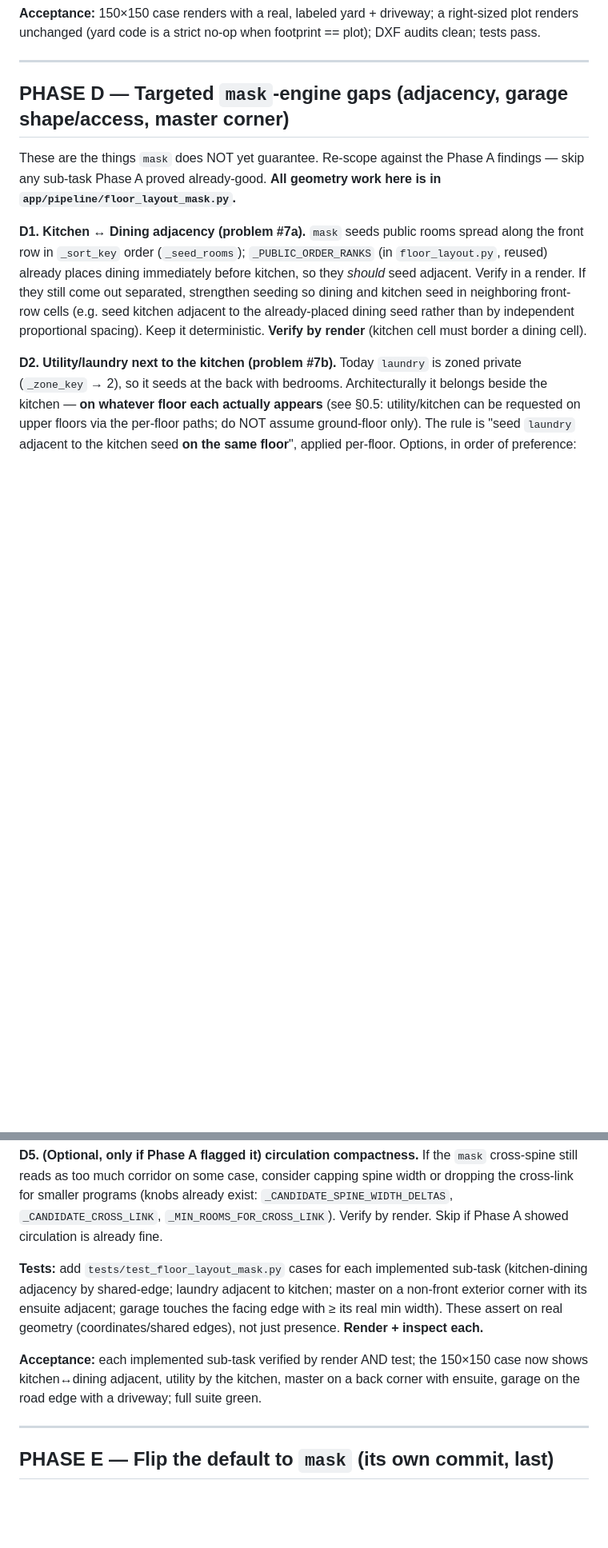
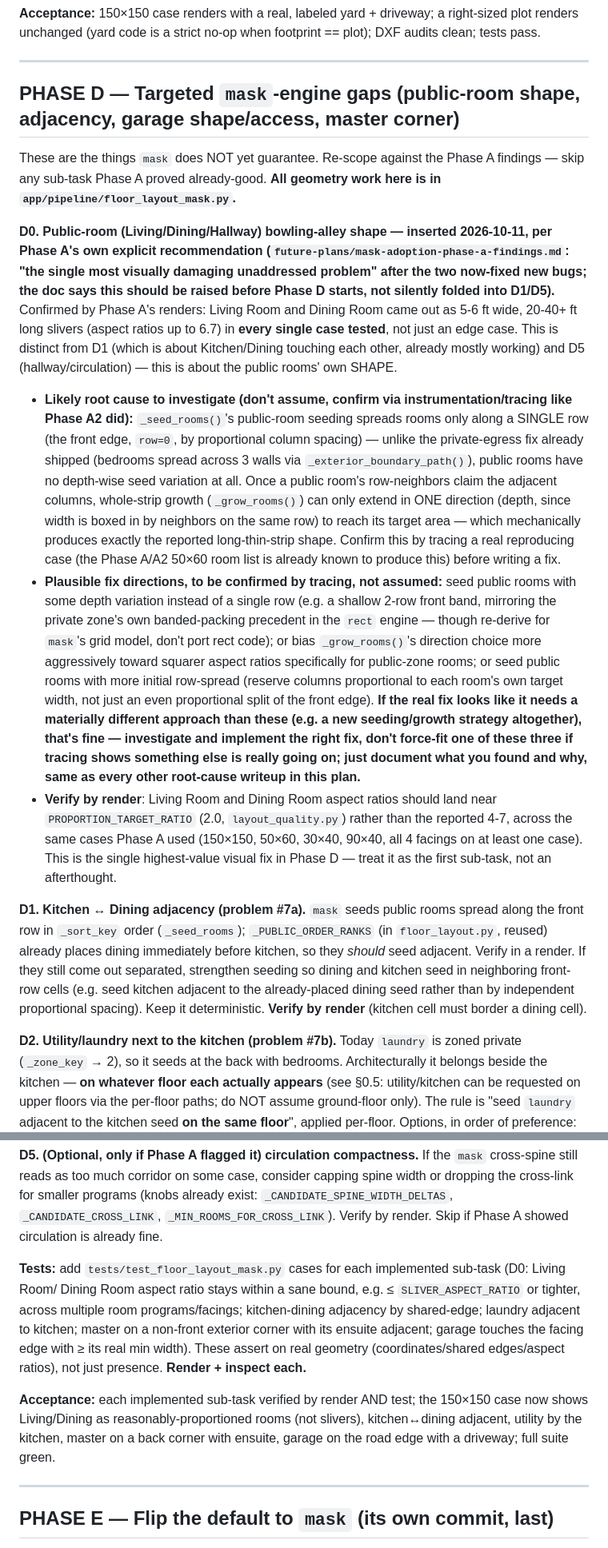
Before and after one commit to mhuzaifahahmed/interior-gen, a Markdown page: future-plans/mask-engine-adoption-and-layout-refinement.md, 2 parts joined by grey strips. Shown at 80% size. Rendered like a GitHub page; blank space fills up the shorter version.

Commit message:
Plan: insert Phase D0 (public-room bowling-alley shape fix)
Phase A's findings explicitly recommended this be raised before Phase D
started: Living Room/Dining Room came out as 5-6ft-wide, 20-40+ft-long
slivers (aspect ratios up to 6.7) in every single baseline render, not an
edge case - the single most visually damaging unaddressed problem after the
two new bugs Phase A2 already fixed. Distinct from D1 (Kitchen/Dining
touching, already mostly working) and D5 (hallway/circulation specifically)
- this is about the public rooms' own shape.

Gives the implementing agent a concrete root-cause hypothesis (public-room
seeding only varies position along a single front row, unlike the
already-fixed private-egress seeding which spreads bedrooms across 3
exterior walls) and several plausible fix directions, while explicitly
requiring root-cause confirmation via tracing before fixing - same
discipline Phase A2 used, not a guess to force-fit.

Co-Authored-By: Claude Sonnet 5 <noreply@anthropic.com>

```diff
--- a/future-plans/mask-engine-adoption-and-layout-refinement.md
+++ b/future-plans/mask-engine-adoption-and-layout-refinement.md
@@ -520,11 +520,45 @@ unchanged (yard code is a strict no-op when footprint == plot); DXF audits clean
 
 ---
 
-## PHASE D — Targeted `mask`-engine gaps (adjacency, garage shape/access, master corner)
+## PHASE D — Targeted `mask`-engine gaps (public-room shape, adjacency, garage shape/access, master corner)
 
 These are the things `mask` does NOT yet guarantee. Re-scope against the Phase A findings — skip any
 sub-task Phase A proved already-good. **All geometry work here is in
 `app/pipeline/floor_layout_mask.py`.**
+
+**D0. Public-room (Living/Dining/Hallway) bowling-alley shape — inserted 2026-10-11, per Phase A's
+own explicit recommendation (`future-plans/mask-adoption-phase-a-findings.md`: "the single most
+visually damaging unaddressed problem" after the two now-fixed new bugs; the doc says this should be
+raised before Phase D starts, not silently folded into D1/D5).** Confirmed by Phase A's renders:
+Living Room and Dining Room came out as 5-6 ft wide, 20-40+ ft long slivers (aspect ratios up to 6.7)
+in **every single case tested**, not just an edge case. This is distinct from D1 (which is about
+Kitchen/Dining touching each other, already mostly working) and D5 (hallway/circulation) — this is
+about the public rooms' own SHAPE.
+
+- **Likely root cause to investigate (don't assume, confirm via instrumentation/tracing like Phase
+  A2 did):** `_seed_rooms()`'s public-room seeding spreads rooms only along a SINGLE row (the front
+  edge, `row=0`, by proportional column spacing) — unlike the private-egress fix already shipped
+  (bedrooms spread across 3 walls via `_exterior_boundary_path()`), public rooms have no depth-wise
+  seed variation at all. Once a public room's row-neighbors claim the adjacent columns, whole-strip
+  growth (`_grow_rooms()`) can only extend in ONE direction (depth, since width is boxed in by
+  neighbors on the same row) to reach its target area — which mechanically produces exactly the
+  reported long-thin-strip shape. Confirm this by tracing a real reproducing case (the Phase A/A2
+  50×60 room list is already known to produce this) before writing a fix.
+- **Plausible fix directions, to be confirmed by tracing, not assumed:** seed public rooms with some
+  depth variation instead of a single row (e.g. a shallow 2-row front band, mirroring the private
+  zone's own banded-packing precedent in the `rect` engine — though re-derive for `mask`'s grid
+  model, don't port rect code); or bias `_grow_rooms()`'s direction choice more aggressively toward
+  squarer aspect ratios specifically for public-zone rooms; or seed public rooms with more initial
+  row-spread (reserve columns proportional to each room's own target width, not just an even
+  proportional split of the front edge). **If the real fix looks like it needs a materially different
+  approach than these (e.g. a new seeding/growth strategy altogether), that's fine — investigate and
+  implement the right fix, don't force-fit one of these three if tracing shows something else is
+  really going on; just document what you found and why, same as every other root-cause writeup in
+  this plan.**
+- **Verify by render**: Living Room and Dining Room aspect ratios should land near
+  `PROPORTION_TARGET_RATIO` (2.0, `layout_quality.py`) rather than the reported 4-7, across the same
+  cases Phase A used (150×150, 50×60, 30×40, 90×40, all 4 facings on at least one case). This is the
+  single highest-value visual fix in Phase D — treat it as the first sub-task, not an afterthought.
 
 **D1. Kitchen ↔ Dining adjacency (problem #7a).** `mask` seeds public rooms spread along the front
 row in `_sort_key` order (`_seed_rooms`); `_PUBLIC_ORDER_RANKS` (in `floor_layout.py`, reused) already
@@ -568,14 +602,17 @@ reads as too much corridor on some case, consider capping spine width or droppin
 smaller programs (knobs already exist: `_CANDIDATE_SPINE_WIDTH_DELTAS`, `_CANDIDATE_CROSS_LINK`,
 `_MIN_ROOMS_FOR_CROSS_LINK`). Verify by render. Skip if Phase A showed circulation is already fine.
 
-**Tests:** add `tests/test_floor_layout_mask.py` cases for each implemented sub-task (kitchen-dining
-adjacency by shared-edge; laundry adjacent to kitchen; master on a non-front exterior corner with its
-ensuite adjacent; garage touches the facing edge with ≥ its real min width). These assert on real
-geometry (coordinates/shared edges), not just presence. **Render + inspect each.**
+**Tests:** add `tests/test_floor_layout_mask.py` cases for each implemented sub-task (D0: Living Room/
+Dining Room aspect ratio stays within a sane bound, e.g. ≤ `SLIVER_ASPECT_RATIO` or tighter, across
+multiple room programs/facings; kitchen-dining adjacency by shared-edge; laundry adjacent to kitchen;
+master on a non-front exterior corner with its ensuite adjacent; garage touches the facing edge with
+≥ its real min width). These assert on real geometry (coordinates/shared edges/aspect ratios), not
+just presence. **Render + inspect each.**
 
 **Acceptance:** each implemented sub-task verified by render AND test; the 150×150 case now shows
-kitchen↔dining adjacent, utility by the kitchen, master on a back corner with ensuite, garage on the
-road edge with a driveway; full suite green.
+Living/Dining as reasonably-proportioned rooms (not slivers), kitchen↔dining adjacent, utility by the
+kitchen, master on a back corner with ensuite, garage on the road edge with a driveway; full suite
+green.
 
 ---
 
```
